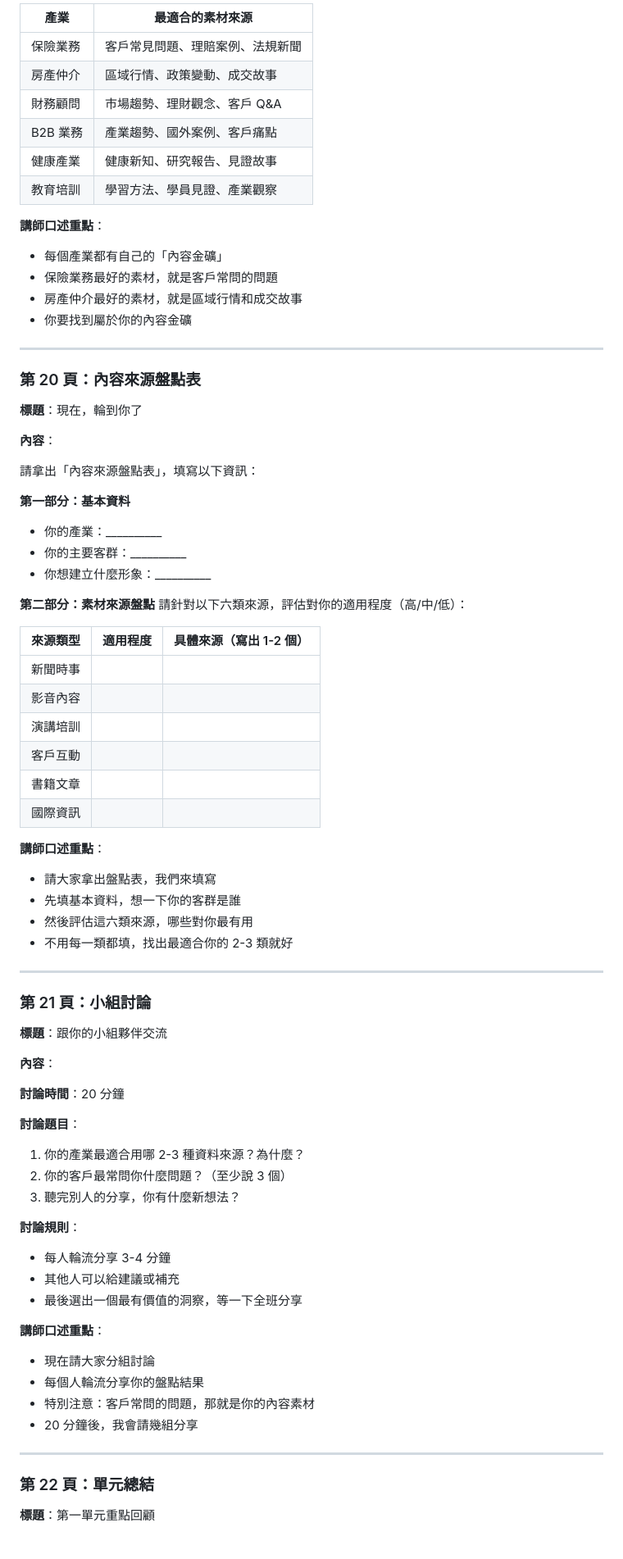
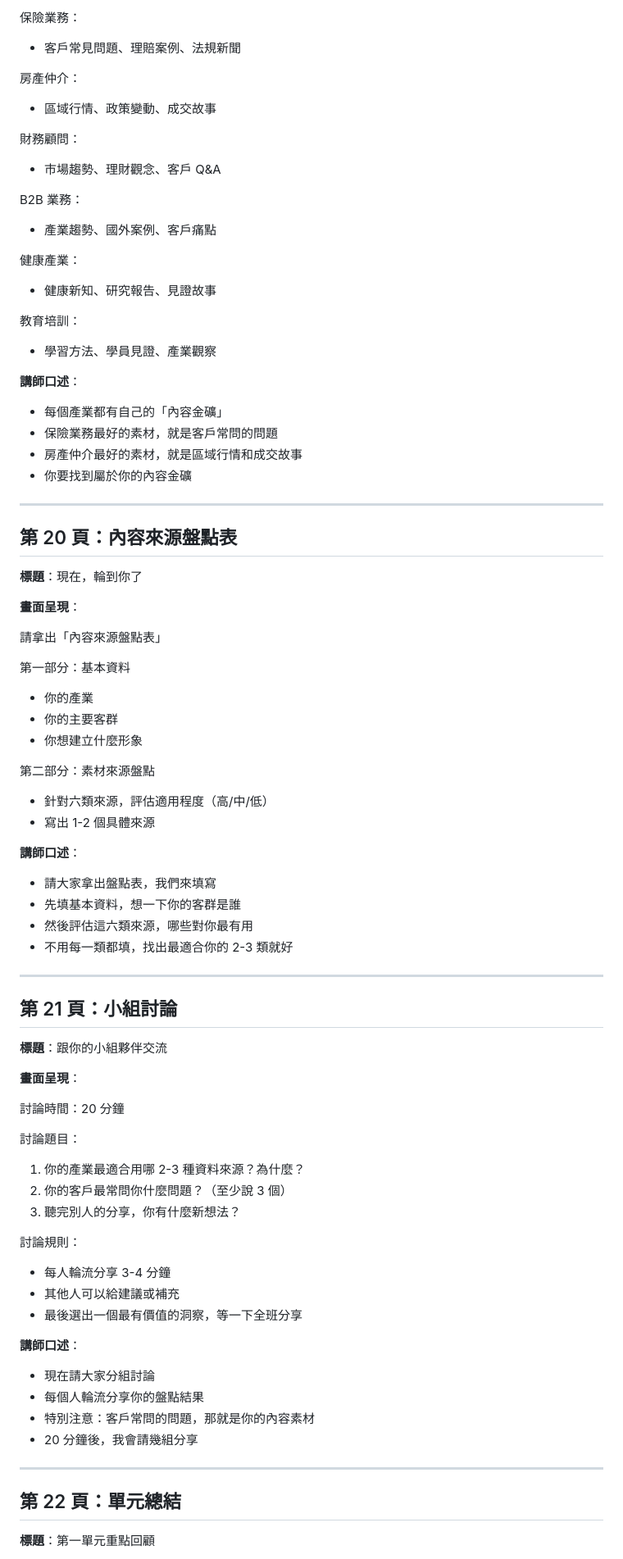
Before and after one commit to huangchingfeng/ai_class_flywheel, a Markdown page: docs/unit1_detailed.md, the part around one of its changes. Shown at 82% size. GitHub-like rendering.

Commit message:
調整第一單元格式為條列式
- 移除所有表格，改用條列式呈現
- 方便簡報設計師直接使用
- 每頁包含：標題、畫面呈現、講師口述、關鍵金句

```diff
--- a/docs/unit1_detailed.md
+++ b/docs/unit1_detailed.md
@@ -452,14 +456,23 @@
 
-| 產業 | 最適合的素材來源 |
-|------|------------------|
-| 保險業務 | 客戶常見問題、理賠案例、法規新聞 |
-| 房產仲介 | 區域行情、政策變動、成交故事 |
-| 財務顧問 | 市場趨勢、理財觀念、客戶 Q&A |
-| B2B 業務 | 產業趨勢、國外案例、客戶痛點 |
-| 健康產業 | 健康新知、研究報告、見證故事 |
-| 教育培訓 | 學習方法、學員見證、產業觀察 |
+保險業務：
+- 客戶常見問題、理賠案例、法規新聞
 
-**講師口述重點**：
+房產仲介：
+- 區域行情、政策變動、成交故事
+
+財務顧問：
+- 市場趨勢、理財觀念、客戶 Q&A
+
+B2B 業務：
+- 產業趨勢、國外案例、客戶痛點
+
+健康產業：
+- 健康新知、研究報告、見證故事
+
+教育培訓：
+- 學習方法、學員見證、產業觀察
+
+**講師口述**：
 - 每個產業都有自己的「內容金礦」
 - 保險業務最好的素材，就是客戶常問的問題
 - 房產仲介最好的素材，就是區域行情和成交故事
@@ -467,32 +480,24 @@
 
 ---
 
-### 第 20 頁：內容來源盤點表
+## 第 20 頁：內容來源盤點表
 
 **標題**：現在，輪到你了
 
-**內容**：
+**畫面呈現**：
 
-請拿出「內容來源盤點表」，填寫以下資訊：
+請拿出「內容來源盤點表」
 
-**第一部分：基本資料**
-- 你的產業：__________
-- 你的主要客群：__________
-- 你想建立什麼形象：__________
+第一部分：基本資料
+- 你的產業
+- 你的主要客群
+- 你想建立什麼形象
 
-**第二部分：素材來源盤點**
-請針對以下六類來源，評估對你的適用程度（高/中/低）：
+第二部分：素材來源盤點
+- 針對六類來源，評估適用程度（高/中/低）
+- 寫出 1-2 個具體來源
 
-| 來源類型 | 適用程度 | 具體來源（寫出 1-2 個） |
-|----------|----------|------------------------|
-| 新聞時事 | | |
-| 影音內容 | | |
-| 演講培訓 | | |
-| 客戶互動 | | |
-| 書籍文章 | | |
-| 國際資訊 | | |
-
-**講師口述重點**：
+**講師口述**：
 - 請大家拿出盤點表，我們來填寫
 - 先填基本資料，想一下你的客群是誰
 - 然後評估這六類來源，哪些對你最有用
@@ -500,25 +505,25 @@
 
 ---
 
-### 第 21 頁：小組討論
+## 第 21 頁：小組討論
 
 **標題**：跟你的小組夥伴交流
 
-**內容**：
+**畫面呈現**：
 
-**討論時間**：20 分鐘
+討論時間：20 分鐘
 
-**討論題目**：
+討論題目：
 1. 你的產業最適合用哪 2-3 種資料來源？為什麼？
 2. 你的客戶最常問你什麼問題？（至少說 3 個）
 3. 聽完別人的分享，你有什麼新想法？
 
-**討論規則**：
+討論規則：
 - 每人輪流分享 3-4 分鐘
 - 其他人可以給建議或補充
 - 最後選出一個最有價值的洞察，等一下全班分享
 
-**講師口述重點**：
+**講師口述**：
 - 現在請大家分組討論
 - 每個人輪流分享你的盤點結果
 - 特別注意：客戶常問的問題，那就是你的內容素材
@@ -526,7 +531,7 @@
 
 ---
 
-### 第 22 頁：單元總結
+## 第 22 頁：單元總結
 
 **標題**：第一單元重點回顧
 
```
Also changed, not shown: other parts of docs/unit1_detailed.md (+195 -190 lines).
